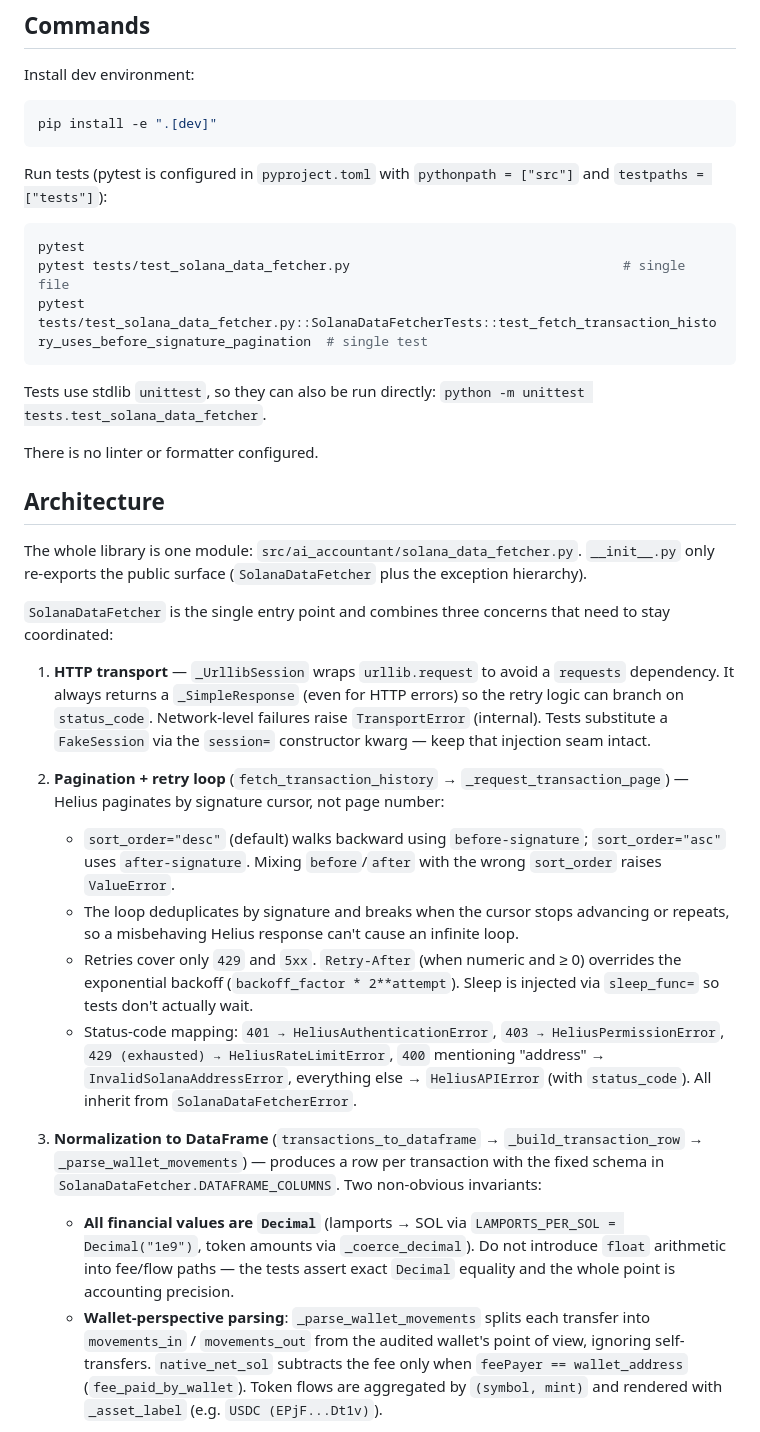
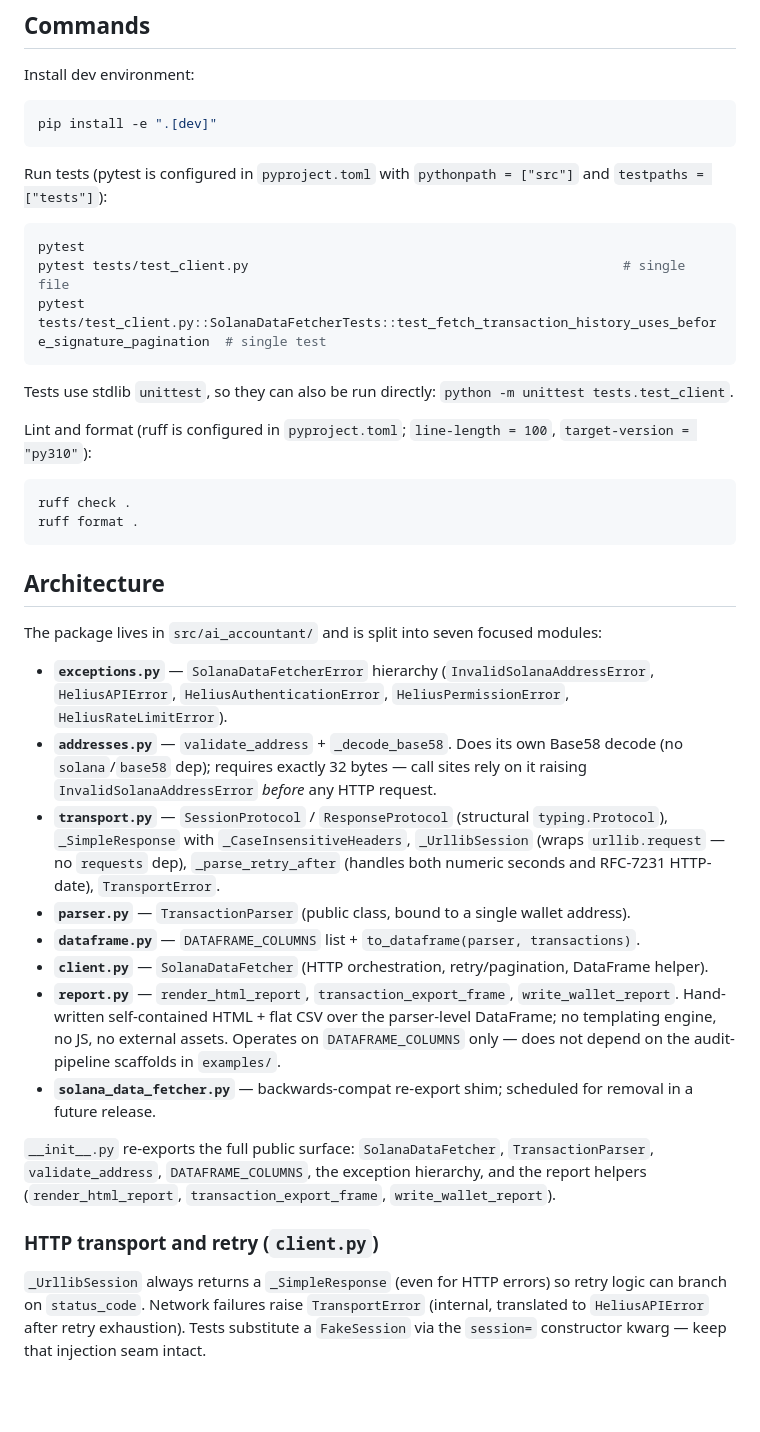
Before and after one commit to michalkaczmarek2004/AI_Accountant, a Markdown page: CLAUDE.md, the part around one of its changes. Drawn GitHub-style; blank space fills up the shorter version.

````diff
--- a/CLAUDE.md
+++ b/CLAUDE.md
@@ -18,29 +18,35 @@ Run tests (pytest is configured in `pyproject.toml` with `pythonpath = ["src"]`
 
 ```powershell
 pytest
-pytest tests/test_solana_data_fetcher.py                                   # single file
-pytest tests/test_solana_data_fetcher.py::SolanaDataFetcherTests::test_fetch_transaction_history_uses_before_signature_pagination  # single test
+pytest tests/test_client.py                                                # single file
+pytest tests/test_client.py::SolanaDataFetcherTests::test_fetch_transaction_history_uses_before_signature_pagination  # single test
 ```
 
-Tests use stdlib `unittest`, so they can also be run directly: `python -m unittest tests.test_solana_data_fetcher`.
+Tests use stdlib `unittest`, so they can also be run directly: `python -m unittest tests.test_client`.
 
-There is no linter or formatter configured.
+Lint and format (ruff is configured in `pyproject.toml`; `line-length = 100`, `target-version = "py310"`):
+
+```powershell
+ruff check .
+ruff format .
+```
 
 ## Architecture
 
-The whole library is one module: `src/ai_accountant/solana_data_fetcher.py`. `__init__.py` only re-exports the public surface (`SolanaDataFetcher` plus the exception hierarchy).
+The package lives in `src/ai_accountant/` and is split into seven focused modules:
 
-`SolanaDataFetcher` is the single entry point and combines three concerns that need to stay coordinated:
+- **`exceptions.py`** — `SolanaDataFetcherError` hierarchy (`InvalidSolanaAddressError`, `HeliusAPIError`, `HeliusAuthenticationError`, `HeliusPermissionError`, `HeliusRateLimitError`).
+- **`addresses.py`** — `validate_address` + `_decode_base58`. Does its own Base58 decode (no `solana`/`base58` dep); requires exactly 32 bytes — call sites rely on it raising `InvalidSolanaAddressError` *before* any HTTP request.
+- **`transport.py`** — `SessionProtocol` / `ResponseProtocol` (structural `typing.Protocol`), `_SimpleResponse` with `_CaseInsensitiveHeaders`, `_UrllibSession` (wraps `urllib.request` — no `requests` dep), `_parse_retry_after` (handles both numeric seconds and RFC-7231 HTTP-date), `TransportError`.
+- **`parser.py`** — `TransactionParser` (public class, bound to a single wallet address).
+- **`dataframe.py`** — `DATAFRAME_COLUMNS` list + `to_dataframe(parser, transactions)`.
+- **`client.py`** — `SolanaDataFetcher` (HTTP orchestration, retry/pagination, DataFrame helper).
+- **`report.py`** — `render_html_report`, `transaction_export_frame`, `write_wallet_report`. Hand-written self-contained HTML + flat CSV over the parser-level DataFrame; no templating engine, no JS, no external assets. Operates on `DATAFRAME_COLUMNS` only — does not depend on the audit-pipeline scaffolds in `examples/`.
+- **`solana_data_fetcher.py`** — backwards-compat re-export shim; scheduled for removal in a future release.
 
-1. **HTTP transport** — `_UrllibSession` wraps `urllib.request` to avoid a `requests` dependency. It always returns a `_SimpleResponse` (even for HTTP errors) so the retry logic can branch on `status_code`. Network-level failures raise `TransportError` (internal). Tests substitute a `FakeSession` via the `session=` constructor kwarg — keep that injection seam intact.
+`__init__.py` re-exports the full public surface: `SolanaDataFetcher`, `TransactionParser`, `validate_address`, `DATAFRAME_COLUMNS`, the exception hierarchy, and the report helpers (`render_html_report`, `transaction_export_frame`, `write_wallet_report`).
 
-2. **Pagination + retry loop** (`fetch_transaction_history` → `_request_transaction_page`) — Helius paginates by signature cursor, not page number:
-   - `sort_order="desc"` (default) walks backward using `before-signature`; `sort_order="asc"` uses `after-signature`. Mixing `before`/`after` with the wrong `sort_order` raises `ValueError`.
-   - The loop deduplicates by signature and breaks when the cursor stops advancing or repeats, so a misbehaving Helius response can't cause an infinite loop.
-   - Retries cover only `429` and `5xx`. `Retry-After` (when numeric and ≥ 0) overrides the exponential backoff (`backoff_factor * 2**attempt`). Sleep is injected via `sleep_func=` so tests don't actually wait.
-   - Status-code mapping: `401 → HeliusAuthenticationError`, `403 → HeliusPermissionError`, `429 (exhausted) → HeliusRateLimitError`, `400` mentioning "address" → `InvalidSolanaAddressError`, everything else → `HeliusAPIError` (with `status_code`). All inherit from `SolanaDataFetcherError`.
+### HTTP transport and retry (`client.py`)
 
-3. **Normalization to DataFrame** (`transactions_to_dataframe` → `_build_transaction_row` → `_parse_wallet_movements`) — produces a row per transaction with the fixed schema in `SolanaDataFetcher.DATAFRAME_COLUMNS`. Two non-obvious invariants:
-   - **All financial values are `Decimal`** (lamports → SOL via `LAMPORTS_PER_SOL = Decimal("1e9")`, token amounts via `_coerce_decimal`). Do not introduce `float` arithmetic into fee/flow paths — the tests assert exact `Decimal` equality and the whole point is accounting precision.
-   - **Wallet-perspective parsing**: `_parse_wallet_movements` splits each transfer into `movements_in` / `movements_out` from the audited wallet's point of view, ignoring self-transfers. `native_net_sol` subtracts the fee only when `feePayer == wallet_address` (`fee_paid_by_wallet`). Token flows are aggregated by `(symbol, mint)` and rendered with `_asset_label` (e.g. `USDC (EPjF...Dt1v)`).
+`_UrllibSession` always returns a `_SimpleResponse` (even for HTTP errors) so retry logic can branch on `status_code`. Network failures raise `TransportError` (internal, translated to `HeliusAPIError` after retry exhaustion). Tests substitute a `FakeSession` via the `session=` constructor kwarg — keep that injection seam intact.
 
````
Also changed, not shown: other parts of CLAUDE.md (+54 -9 lines).
